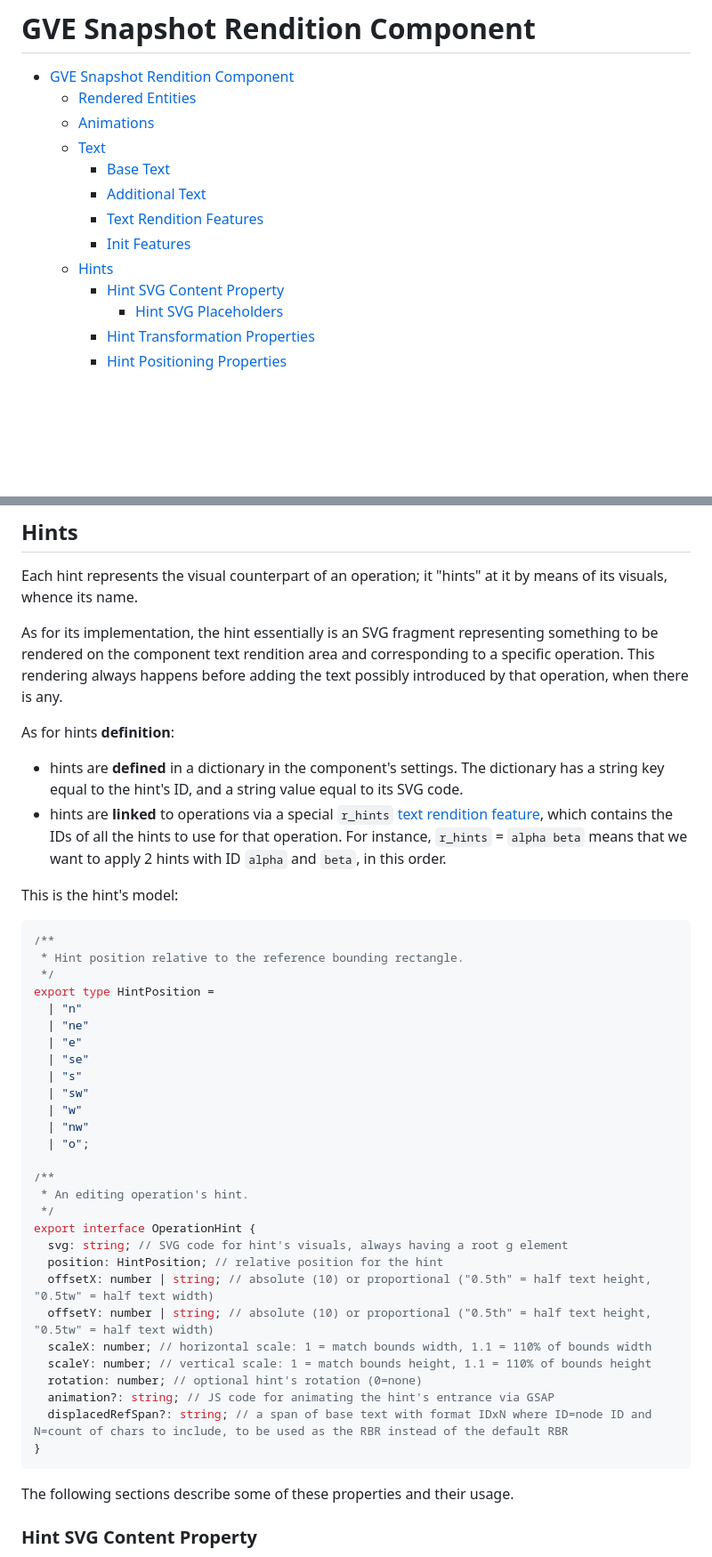
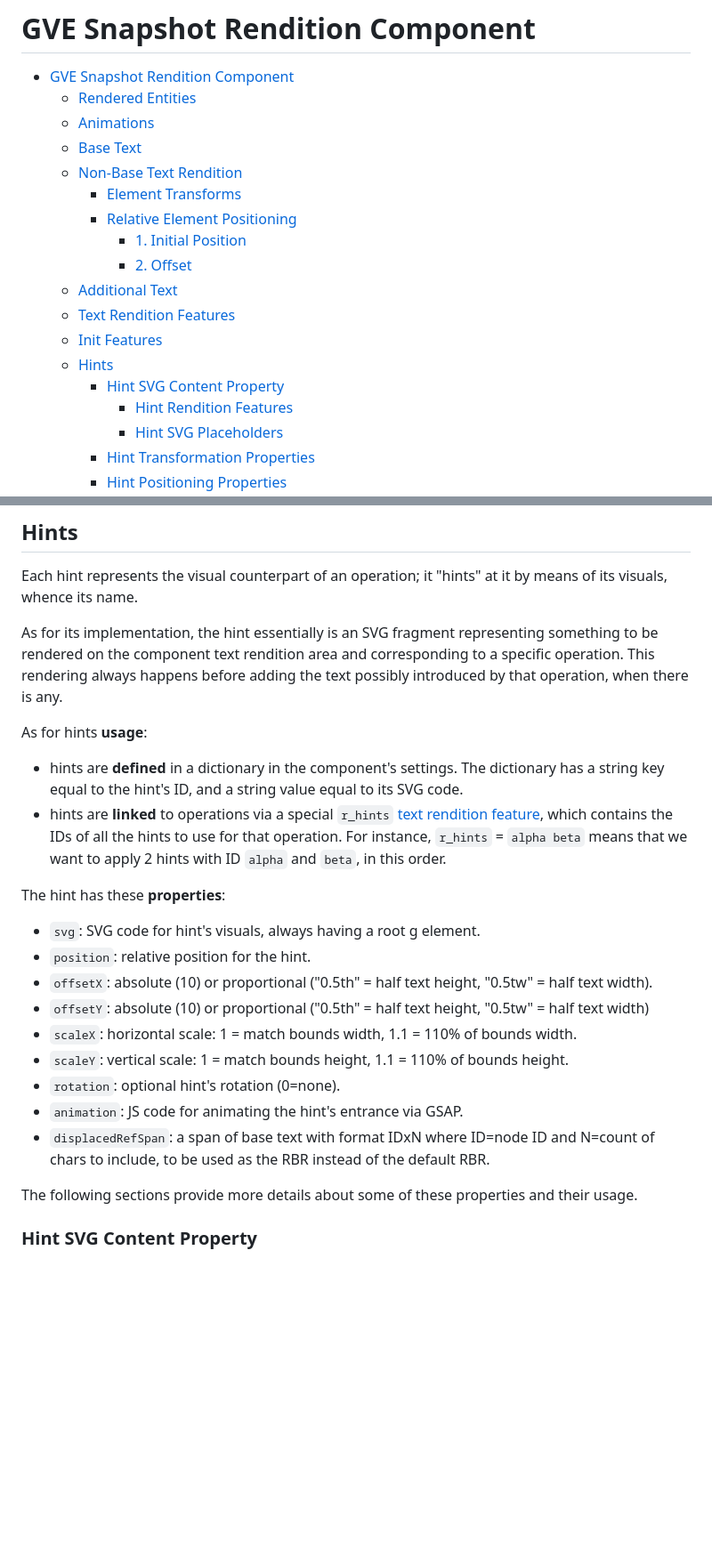
Before and after one commit to vedph/gve-snapshot-rendition, a Markdown page: docs/rendition.md, 2 parts joined by grey strips. Shown: that part at 89% size. Drawn GitHub-style; blank space fills up the shorter version.

````diff
--- a/docs/rendition.md
+++ b/docs/rendition.md
@@ -3,13 +3,18 @@
 - [GVE Snapshot Rendition Component](#gve-snapshot-rendition-component)
   - [Rendered Entities](#rendered-entities)
   - [Animations](#animations)
-  - [Text](#text)
-    - [Base Text](#base-text)
-    - [Additional Text](#additional-text)
-    - [Text Rendition Features](#text-rendition-features)
-    - [Init Features](#init-features)
+  - [Base Text](#base-text)
+  - [Non-Base Text Rendition](#non-base-text-rendition)
+    - [Element Transforms](#element-transforms)
+    - [Relative Element Positioning](#relative-element-positioning)
+      - [1. Initial Position](#1-initial-position)
+      - [2. Offset](#2-offset)
+  - [Additional Text](#additional-text)
+  - [Text Rendition Features](#text-rendition-features)
+  - [Init Features](#init-features)
   - [Hints](#hints)
     - [Hint SVG Content Property](#hint-svg-content-property)
+      - [Hint Rendition Features](#hint-rendition-features)
       - [Hint SVG Placeholders](#hint-svg-placeholders)
     - [Hint Transformation Properties](#hint-transformation-properties)
     - [Hint Positioning Properties](#hint-positioning-properties)
@@ -213,45 +316,24 @@ Each hint represents the visual counterpart of an operation; it "hints" at it by
 
 As for its implementation, the hint essentially is an SVG fragment representing something to be rendered on the component text rendition area and corresponding to a specific operation. This rendering always happens before adding the text possibly introduced by that operation, when there is any.
 
-As for hints **definition**:
+As for hints **usage**:
 
 - hints are **defined** in a dictionary in the component's settings. The dictionary has a string key equal to the hint's ID, and a string value equal to its SVG code.
 - hints are **linked** to operations via a special `r_hints` [text rendition feature](#text-rendition-features), which contains the IDs of all the hints to use for that operation. For instance, `r_hints` = `alpha beta` means that we want to apply 2 hints with ID `alpha` and `beta`, in this order.
 
-This is the hint's model:
+The hint has these **properties**:
 
-```ts
-/**
- * Hint position relative to the reference bounding rectangle.
- */
-export type HintPosition =
-  | "n"
-  | "ne"
-  | "e"
-  | "se"
-  | "s"
-  | "sw"
-  | "w"
-  | "nw"
-  | "o";
+- `svg`: SVG code for hint's visuals, always having a root g element.
+- `position`: relative position for the hint.
+- `offsetX`: absolute (10) or proportional ("0.5th" = half text height, "0.5tw" = half text width).
+- `offsetY`: absolute (10) or proportional ("0.5th" = half text height, "0.5tw" = half text width)
+- `scaleX`: horizontal scale: 1 = match bounds width, 1.1 = 110% of bounds width.
+- `scaleY`: vertical scale: 1 = match bounds height, 1.1 = 110% of bounds height.
+- `rotation`: optional hint's rotation (0=none).
+- `animation`: JS code for animating the hint's entrance via GSAP.
+- `displacedRefSpan`: a span of base text with format IDxN where ID=node ID and N=count of chars to include, to be used as the RBR instead of the default RBR.
 
-/**
- * An editing operation's hint.
- */
-export interface OperationHint {
-  svg: string; // SVG code for hint's visuals, always having a root g element
-  position: HintPosition; // relative position for the hint
-  offsetX: number | string; // absolute (10) or proportional ("0.5th" = half text height, "0.5tw" = half text width)
-  offsetY: number | string; // absolute (10) or proportional ("0.5th" = half text height, "0.5tw" = half text width)
-  scaleX: number; // horizontal scale: 1 = match bounds width, 1.1 = 110% of bounds width
-  scaleY: number; // vertical scale: 1 = match bounds height, 1.1 = 110% of bounds height
-  rotation: number; // optional hint's rotation (0=none)
-  animation?: string; // JS code for animating the hint's entrance via GSAP
-  displacedRefSpan?: string; // a span of base text with format IDxN where ID=node ID and N=count of chars to include, to be used as the RBR instead of the default RBR
-}
-```
-
-The following sections describe some of these properties and their usage.
+The following sections provide more details about some of these properties and their usage.
 
 ### Hint SVG Content Property
 
````
Also changed, not shown: other parts of docs/rendition.md (+131 -47 lines).
